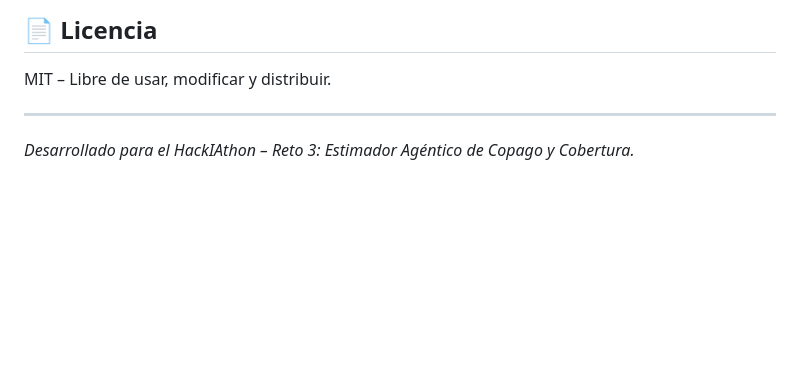
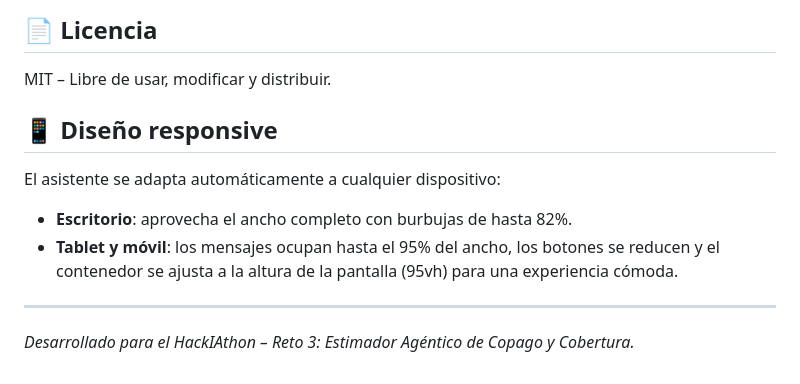
Before and after one commit to dianaml76/estimador-copago-asistente, a Markdown page: README.md, the part around the change. GitHub-like rendering; blank space fills up the shorter version.

```diff
--- a/README.md
+++ b/README.md
@@ -49,5 +49,9 @@ https://dianaml76.github.io/estimador-copago-asistente/
 ## 📄 Licencia
 MIT – Libre de usar, modificar y distribuir.
 
+## 📱 Diseño responsive
+El asistente se adapta automáticamente a cualquier dispositivo:
+- **Escritorio**: aprovecha el ancho completo con burbujas de hasta 82%.
+- **Tablet y móvil**: los mensajes ocupan hasta el 95% del ancho, los botones se reducen y el contenedor se ajusta a la altura de la pantalla (95vh) para una experiencia cómoda.
 ---
 *Desarrollado para el HackIAthon – Reto 3: Estimador Agéntico de Copago y Cobertura.*
```
